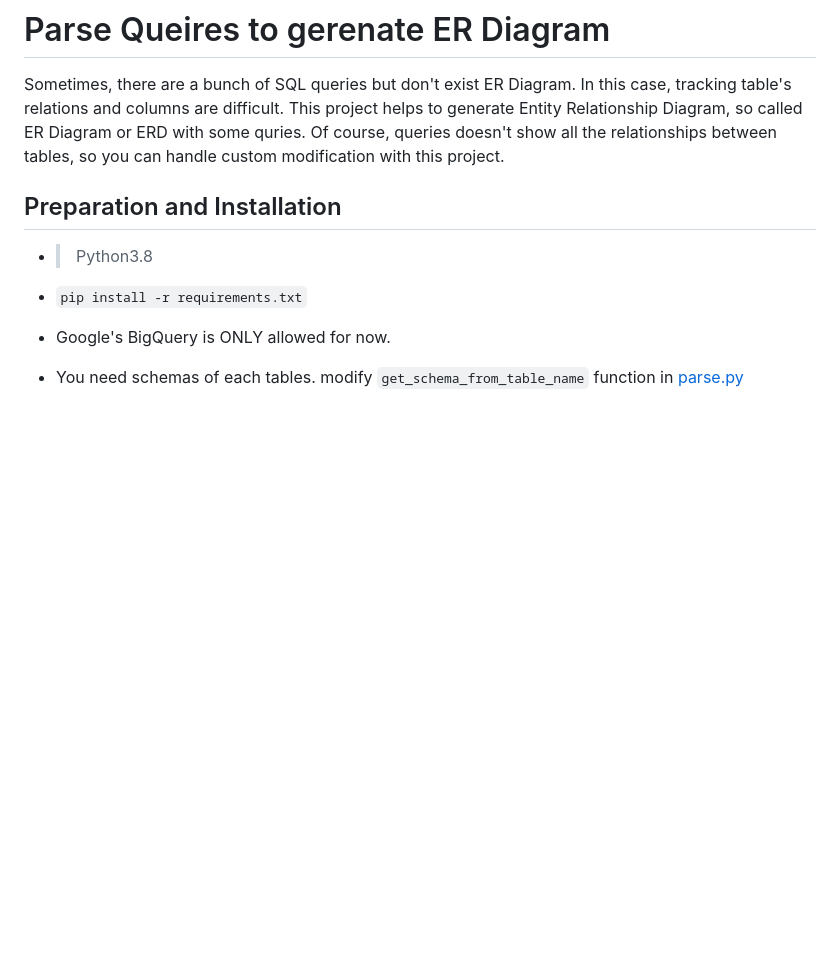
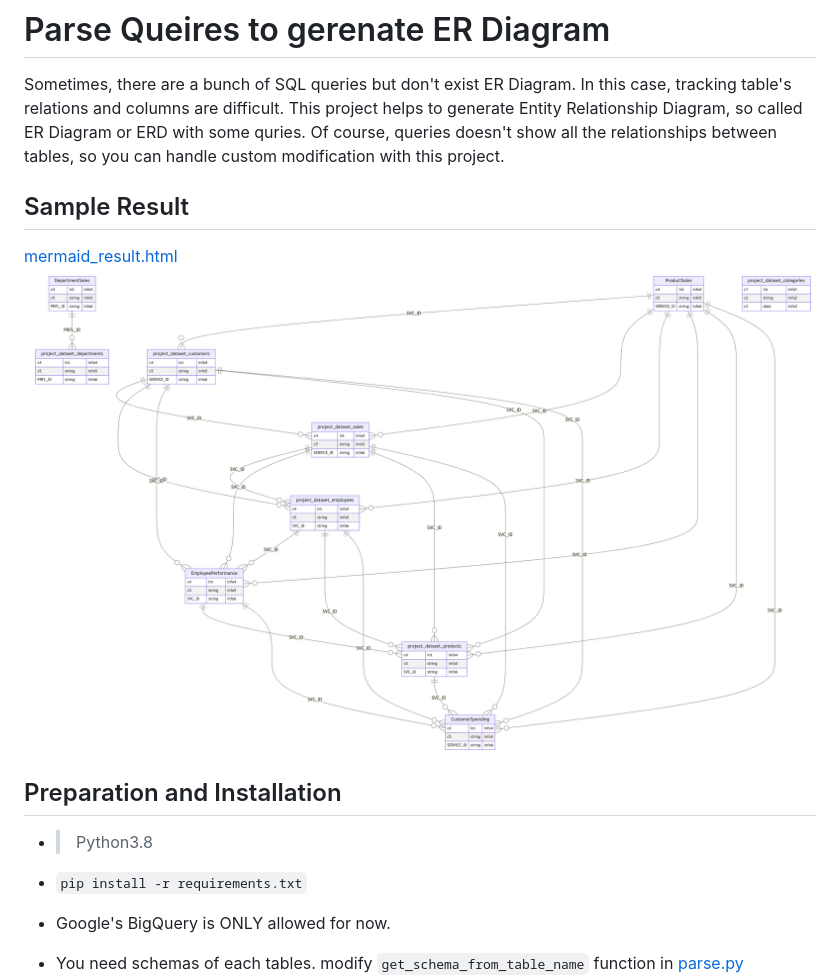
Before and after one commit to hihunjin/parse_query_to_ERD, a Markdown page: README.md, the part around the change. Drawn GitHub-style; pictures changed too: output/sample_result.png (added); blank space fills up the shorter version.

Commit message:
Add: sample result and .gitignore; Update: Readme

```diff
--- a/README.md
+++ b/README.md
@@ -1,6 +1,11 @@
 # Parse Queires to gerenate ER Diagram
 
 Sometimes, there are a bunch of SQL queries but don't exist ER Diagram. In this case, tracking table's relations and columns are difficult. This project helps to generate Entity Relationship Diagram, so called ER Diagram or ERD with some quries. Of course, queries doesn't show all the relationships between tables, so you can handle custom modification with this project.
+
+## Sample Result
+[mermaid_result.html](mermaid_result.html)
+![sample_result](output/sample_result.png)
+
 
 ## Preparation and Installation
 
```
Also changed, not shown: 1 other file.
